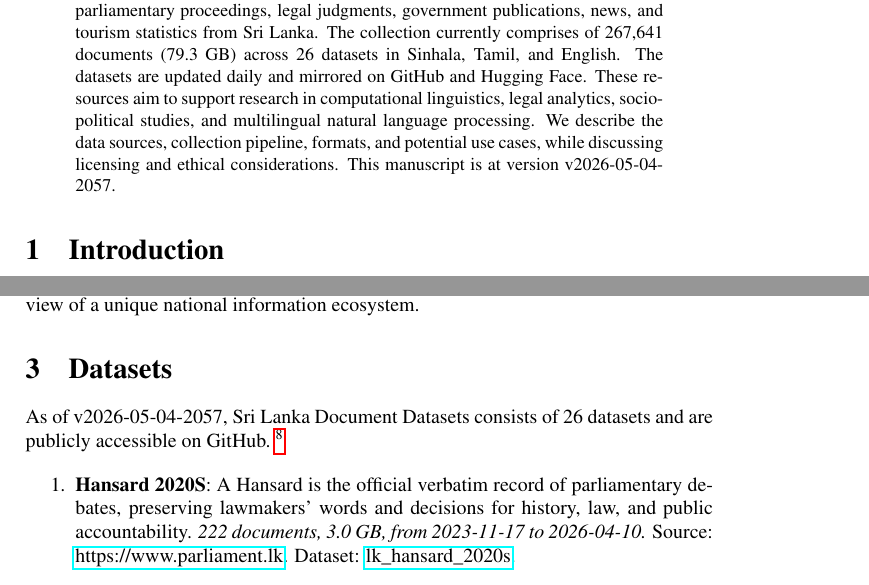
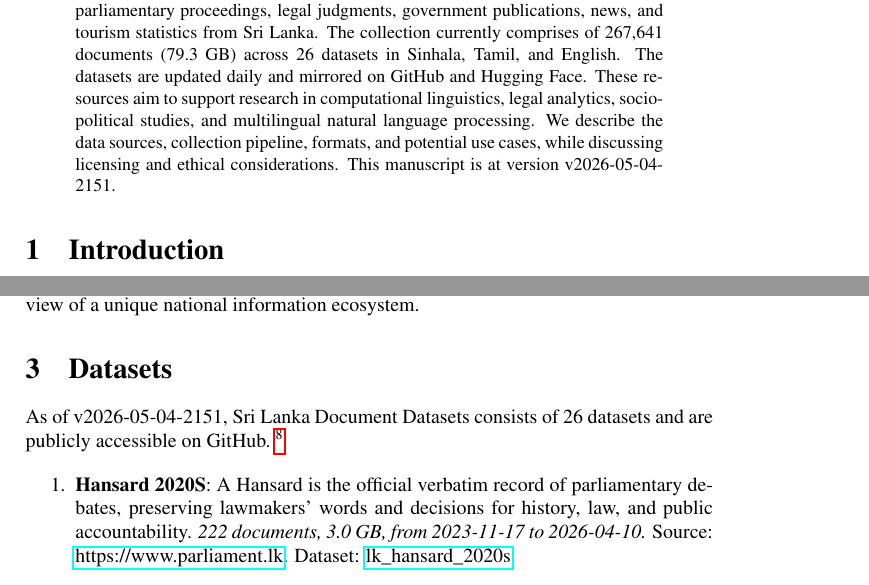
Before and after one commit to nuuuwan/lk_datasets, a LaTeX paper (latex/lk_datasets.tex): two parts of pages 1 and 2 of 7, joined at a grey line, cut so that both start at the same text. Compiled offline with pdfLaTeX; a LaTeX package or settings file that is missing is left out.

Commit message:
🤖 [build.yml] 2026-05-04-1621

```diff
--- a/latex/lk_datasets.tex
+++ b/latex/lk_datasets.tex
@@ -16,7 +16,7 @@
 \normalsize%
 \maketitle%
 \begin{abstract}%
-We present a collection of open, machine-readable document datasets covering parliamentary proceedings, legal judgments, government publications, news, and tourism statistics from Sri Lanka. The collection currently comprises of  267,641  documents (79.3 GB) across 26  datasets in Sinhala, Tamil, and English. The datasets are updated daily and mirrored on GitHub and Hugging Face. These resources aim to support research in computational linguistics, legal analytics, socio-political studies, and multilingual natural language processing. We describe the data sources, collection pipeline, formats, and potential use cases, while discussing licensing and ethical considerations. This manuscript is at version v2026-05-04-2057.%
+We present a collection of open, machine-readable document datasets covering parliamentary proceedings, legal judgments, government publications, news, and tourism statistics from Sri Lanka. The collection currently comprises of  267,641  documents (79.3 GB) across 26  datasets in Sinhala, Tamil, and English. The datasets are updated daily and mirrored on GitHub and Hugging Face. These resources aim to support research in computational linguistics, legal analytics, socio-political studies, and multilingual natural language processing. We describe the data sources, collection pipeline, formats, and potential use cases, while discussing licensing and ethical considerations. This manuscript is at version v2026-05-04-2151.%
 
 %
 \end{abstract}%
@@ -86,7 +86,7 @@ The Sri Lanka Document Datasets aim to fill this gap by aggregating diverse sour
 %
 \section{Datasets}%
 \label{sec:Datasets}%
-As of v2026-05-04-2057, Sri Lanka Document Datasets
+As of v2026-05-04-2151, Sri Lanka Document Datasets
   consists of 26 datasets
  and are publicly accessible on GitHub.%
 ~%
```
Also changed, not shown: README.md, latex/lk_datasets.pdf.
